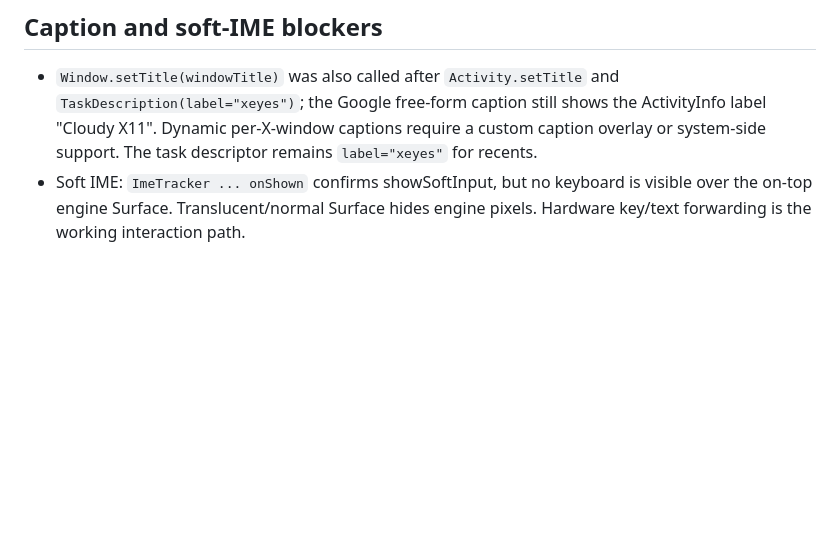
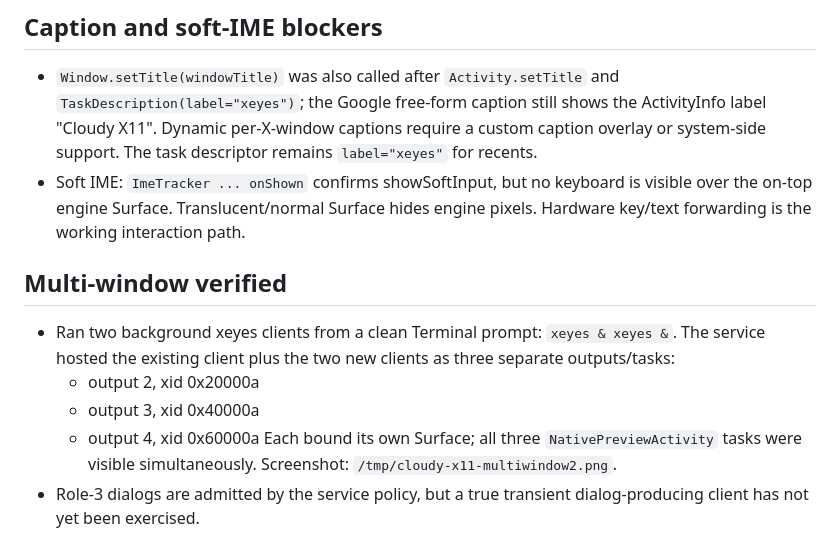
Before and after one commit to BaiTian6641/CloudyCode, a Markdown page: docs/evidence/2026-10-18-C32b-per-window-host.md, the part around the change. Drawn GitHub-style; blank space fills up the shorter version.

Commit message:
docs(cloudy-x11): verify three simultaneous X11 hosts
Record the xeyes multi-window run: three independent outputs/tasks with
surfaces and XIDs; transient-dialog UI remains to be exercised.

```diff
--- a/docs/evidence/2026-10-18-C32b-per-window-host.md
+++ b/docs/evidence/2026-10-18-C32b-per-window-host.md
@@ -362,3 +362,17 @@ C3.3 title/icon stays open.
 - Soft IME: `ImeTracker ... onShown` confirms showSoftInput, but no keyboard is
   visible over the on-top engine Surface. Translucent/normal Surface hides
   engine pixels. Hardware key/text forwarding is the working interaction path.
+
+
+## Multi-window verified
+
+- Ran two background xeyes clients from a clean Terminal prompt:
+  `xeyes & xeyes &`. The service hosted the existing client plus the two new
+  clients as three separate outputs/tasks:
+  - output 2, xid 0x20000a
+  - output 3, xid 0x40000a
+  - output 4, xid 0x60000a
+  Each bound its own Surface; all three `NativePreviewActivity` tasks were
+  visible simultaneously. Screenshot: `/tmp/cloudy-x11-multiwindow2.png`.
+- Role-3 dialogs are admitted by the service policy, but a true transient
+  dialog-producing client has not yet been exercised.
```
